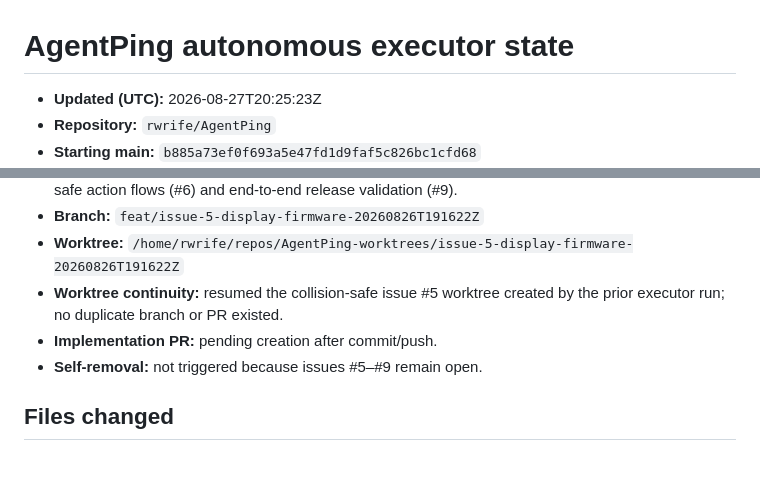
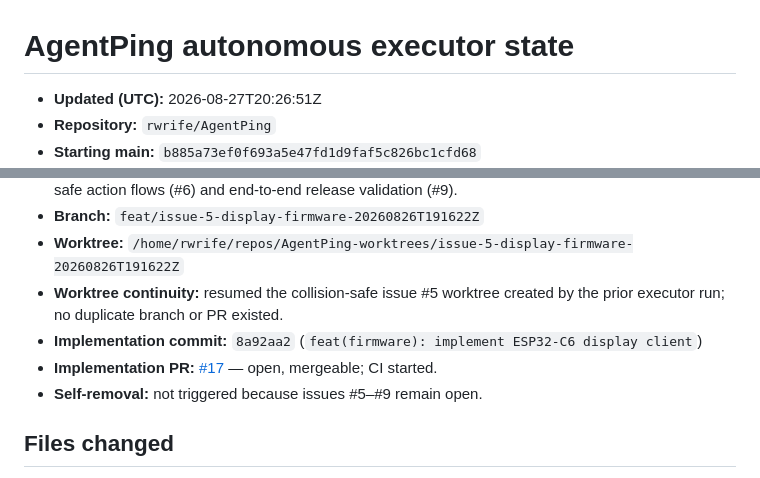
Before and after one commit to rwrife/AgentPing, a Markdown page: plans/agentping-executor-state.md, 2 parts joined by grey strips. GitHub-like rendering.

Commit message:
chore: record issue 5 implementation PR

```diff
--- a/plans/agentping-executor-state.md
+++ b/plans/agentping-executor-state.md
@@ -1,6 +1,6 @@
 # AgentPing autonomous executor state
 
-- **Updated (UTC):** 2026-08-27T20:25:23Z
+- **Updated (UTC):** 2026-08-27T20:26:51Z
 - **Repository:** `rwrife/AgentPing`
 - **Starting main:** `b885a73ef0f693a5e47fd1d9faf5c826bc1cfd68`
 - **Starting queue:** 0 open PRs; open issues #5–#9.
@@ -10,7 +10,8 @@
 - **Branch:** `feat/issue-5-display-firmware-20260826T191622Z`
 - **Worktree:** `/home/rwrife/repos/AgentPing-worktrees/issue-5-display-firmware-20260826T191622Z`
 - **Worktree continuity:** resumed the collision-safe issue #5 worktree created by the prior executor run; no duplicate branch or PR existed.
-- **Implementation PR:** pending creation after commit/push.
+- **Implementation commit:** `8a92aa2` (`feat(firmware): implement ESP32-C6 display client`)
+- **Implementation PR:** [#17](https://github.com/rwrife/AgentPing/pull/17) — open, mergeable; CI started.
 - **Self-removal:** not triggered because issues #5–#9 remain open.
 
 ## Files changed
```
